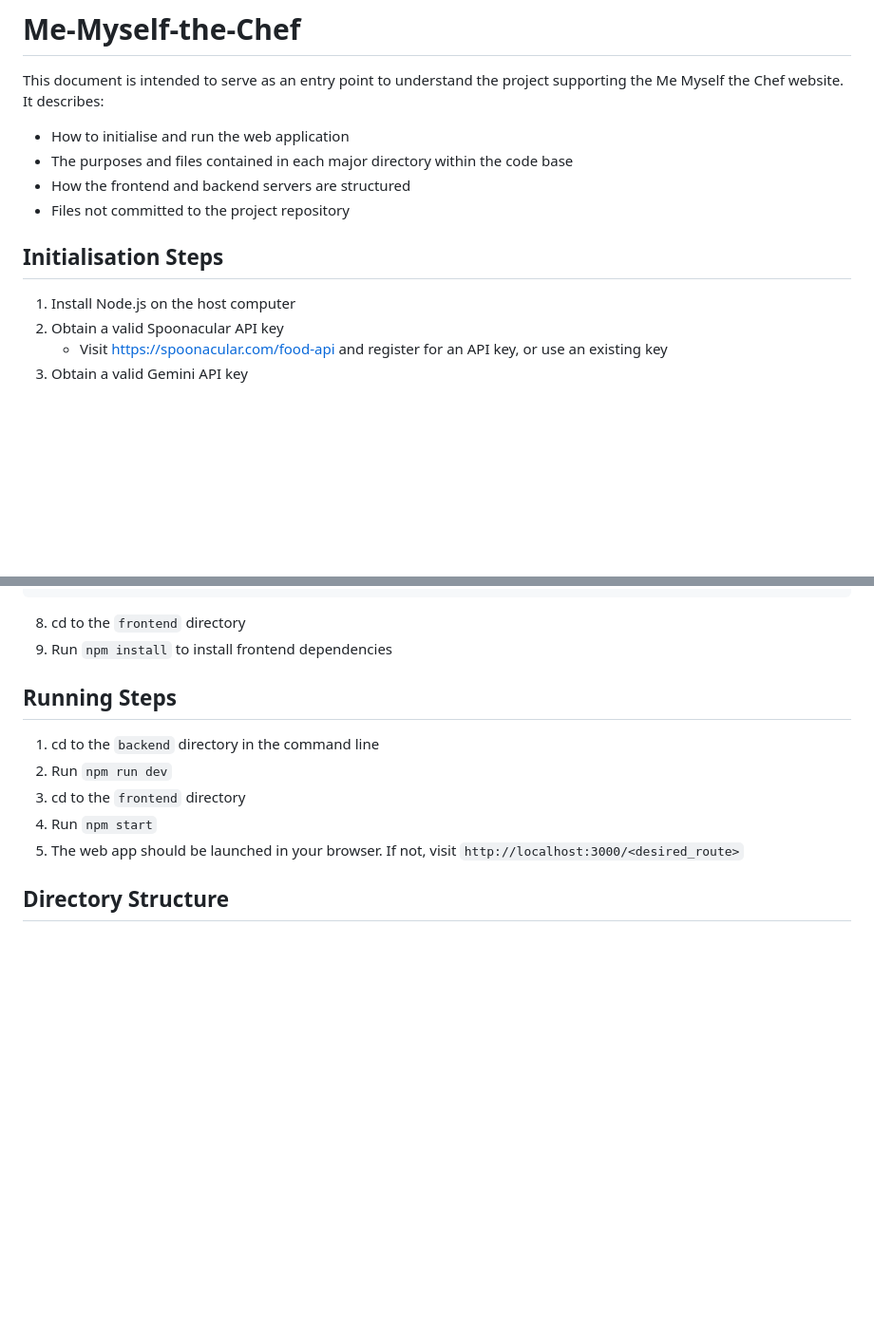
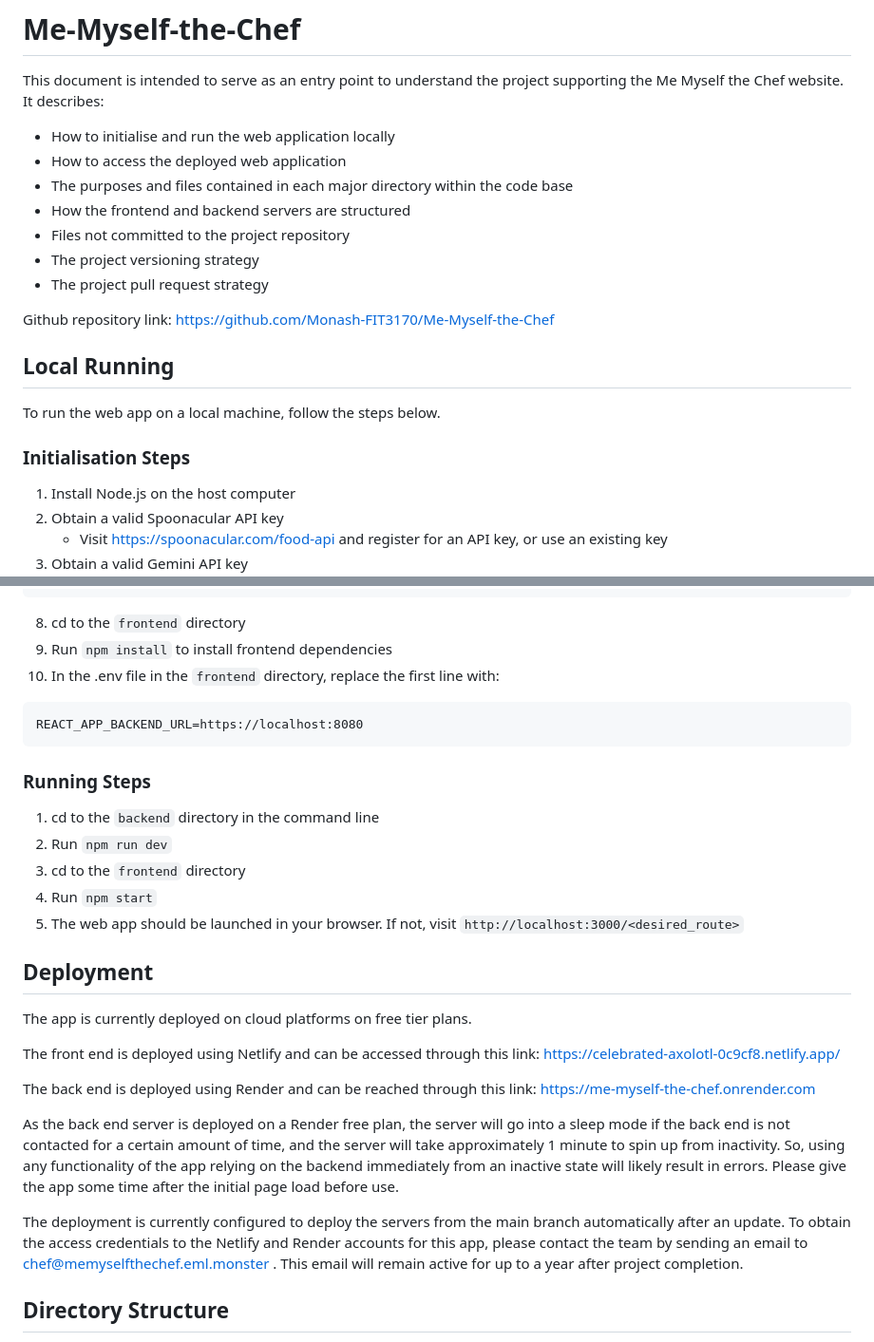
Before and after one commit to Monash-FIT3170/Me-Myself-the-Chef, a Markdown page: README.md, 2 parts joined by grey strips. Shown at 95% size. Rendered like a GitHub page; blank space fills up the shorter version.

Commit message:
Edited repository README with updated handover information

````diff
--- a/README.md
+++ b/README.md
@@ -1,12 +1,21 @@
 # Me-Myself-the-Chef
 
 This document is intended to serve as an entry point to understand the project supporting the Me Myself the Chef website. It describes:
-* How to initialise and run the web application
+* How to initialise and run the web application locally
+* How to access the deployed web application
 * The purposes and files contained in each major directory within the code base
 * How the frontend and backend servers are structured
 * Files not committed to the project repository
+* The project versioning strategy
+* The project pull request strategy
 
-## Initialisation Steps
+Github repository link: https://github.com/Monash-FIT3170/Me-Myself-the-Chef
+
+## Local Running
+
+To run the web app on a local machine, follow the steps below.
+
+### Initialisation Steps
 
 1.	Install Node.js on the host computer
 2.	Obtain a valid Spoonacular API key
@@ -23,13 +32,29 @@ GEMINI_API_KEY =<YOUR_GEMINI_API_KEY>
 ```
 8.	cd to the `frontend` directory
 9.	Run `npm install` to install frontend dependencies
-
-## Running Steps
+10. In the .env file in the `frontend` directory, replace the first line with:
+```
+REACT_APP_BACKEND_URL=https://localhost:8080
+```
+### Running Steps
 1.	cd to the `backend` directory in the command line
 2.	Run `npm run dev`
 3.	cd to the `frontend` directory
 4.	Run `npm start`
 5.	The web app should be launched in your browser. If not, visit `http://localhost:3000/<desired_route>`
+
+## Deployment
+
+The app is currently deployed on cloud platforms on free tier plans.
+
+The front end is deployed using Netlify and can be accessed through this link: https://celebrated-axolotl-0c9cf8.netlify.app/
+
+The back end is deployed using Render and can be reached through this link: https://me-myself-the-chef.onrender.com
+
+As the back end server is deployed on a Render free plan, the server will go into a sleep mode if the back end is not contacted for a certain amount of time, and the server will take approximately 1 minute to spin up from inactivity. So, using any functionality of the app relying on the backend immediately from an inactive state will likely result in errors. Please give the app some time after the initial page load before use.
+
+The deployment is currently configured to deploy the servers from the main branch automatically after an update. To obtain the access credentials to the Netlify and Render accounts for this app, please contact the team by sending an email to chef@memyselfthechef.eml.monster . This email will remain active for up to a year after project completion.
+
 
 ## Directory Structure
 
````
Also changed, not shown: other parts of README.md (+17 -5 lines).
